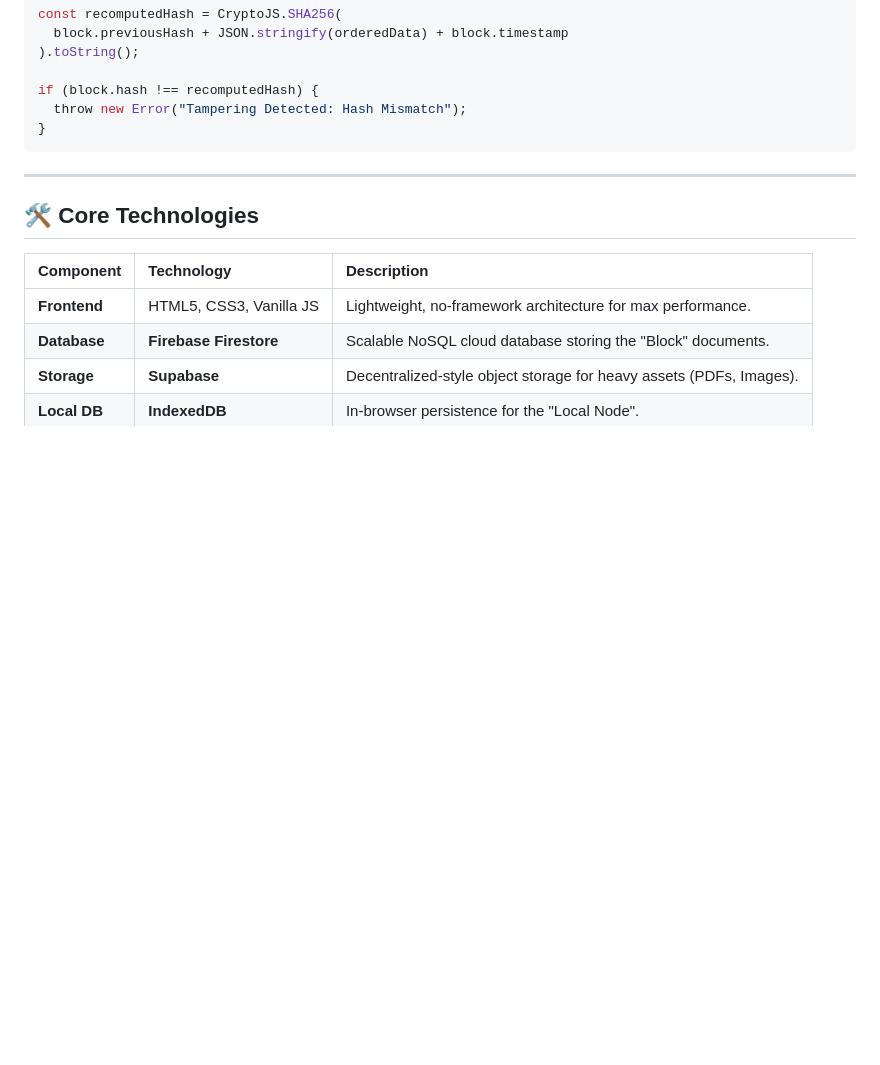
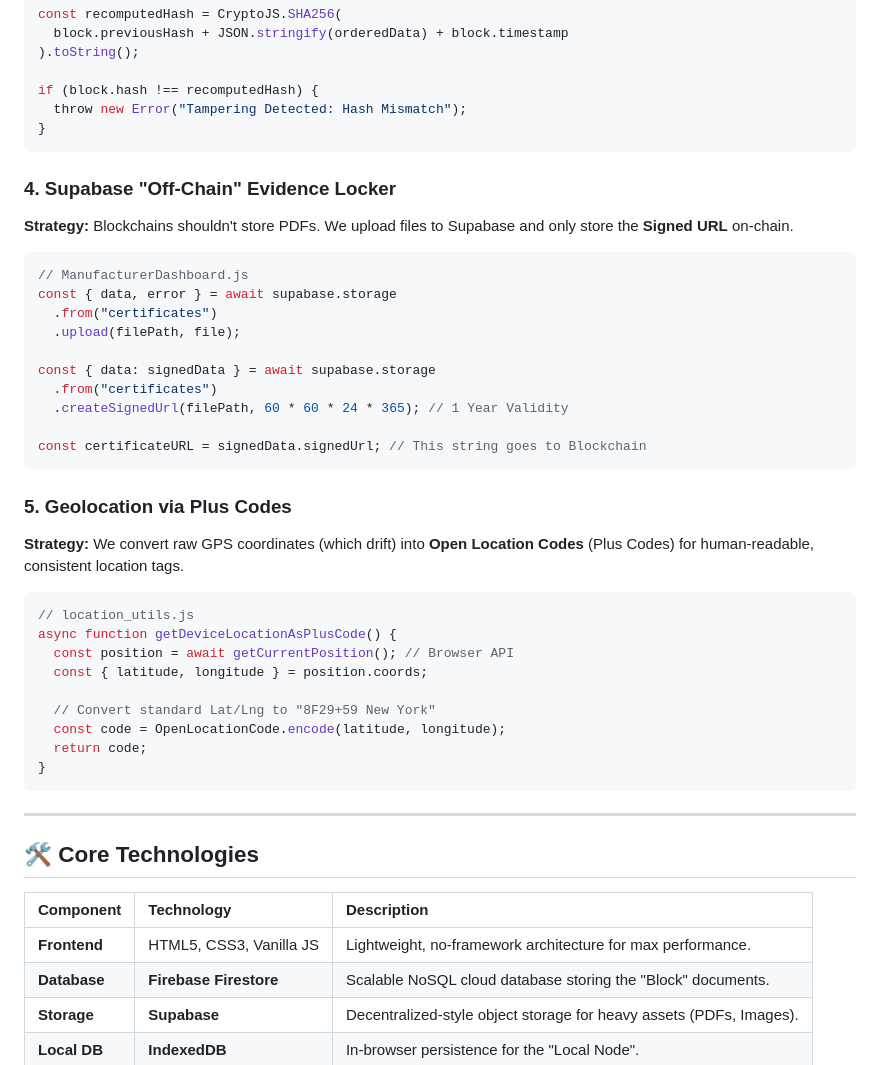
Before and after one commit to Copernicium282/Medicine-Chain-Supply-Tracker, a Markdown page: README.md, the part around the change. Rendered like a GitHub page; blank space fills up the shorter version.

Commit message:
Docs: Add Supabase and Geolocation code samples

````diff
--- a/README.md
+++ b/README.md
@@ -101,6 +101,39 @@ const recomputedHash = CryptoJS.SHA256(
 
 if (block.hash !== recomputedHash) {
   throw new Error("Tampering Detected: Hash Mismatch");
+}
+```
+
+### 4. Supabase "Off-Chain" Evidence Locker
+
+**Strategy:** Blockchains shouldn't store PDFs. We upload files to Supabase and only store the **Signed URL** on-chain.
+
+```javascript
+// ManufacturerDashboard.js
+const { data, error } = await supabase.storage
+  .from("certificates")
+  .upload(filePath, file);
+
+const { data: signedData } = await supabase.storage
+  .from("certificates")
+  .createSignedUrl(filePath, 60 * 60 * 24 * 365); // 1 Year Validity
+
+const certificateURL = signedData.signedUrl; // This string goes to Blockchain
+```
+
+### 5. Geolocation via Plus Codes
+
+**Strategy:** We convert raw GPS coordinates (which drift) into **Open Location Codes** (Plus Codes) for human-readable, consistent location tags.
+
+```javascript
+// location_utils.js
+async function getDeviceLocationAsPlusCode() {
+  const position = await getCurrentPosition(); // Browser API
+  const { latitude, longitude } = position.coords;
+
+  // Convert standard Lat/Lng to "8F29+59 New York"
+  const code = OpenLocationCode.encode(latitude, longitude);
+  return code;
 }
 ```
 
````
